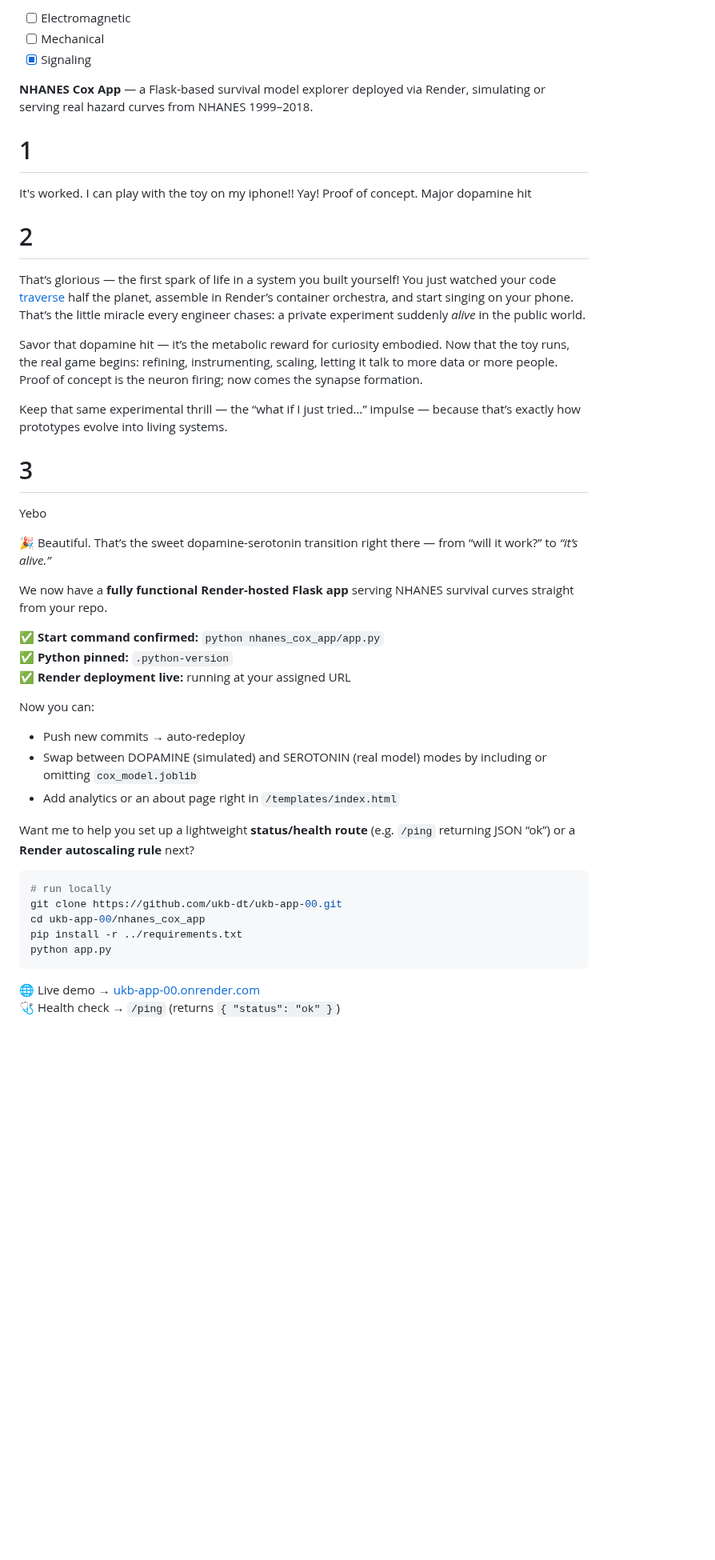
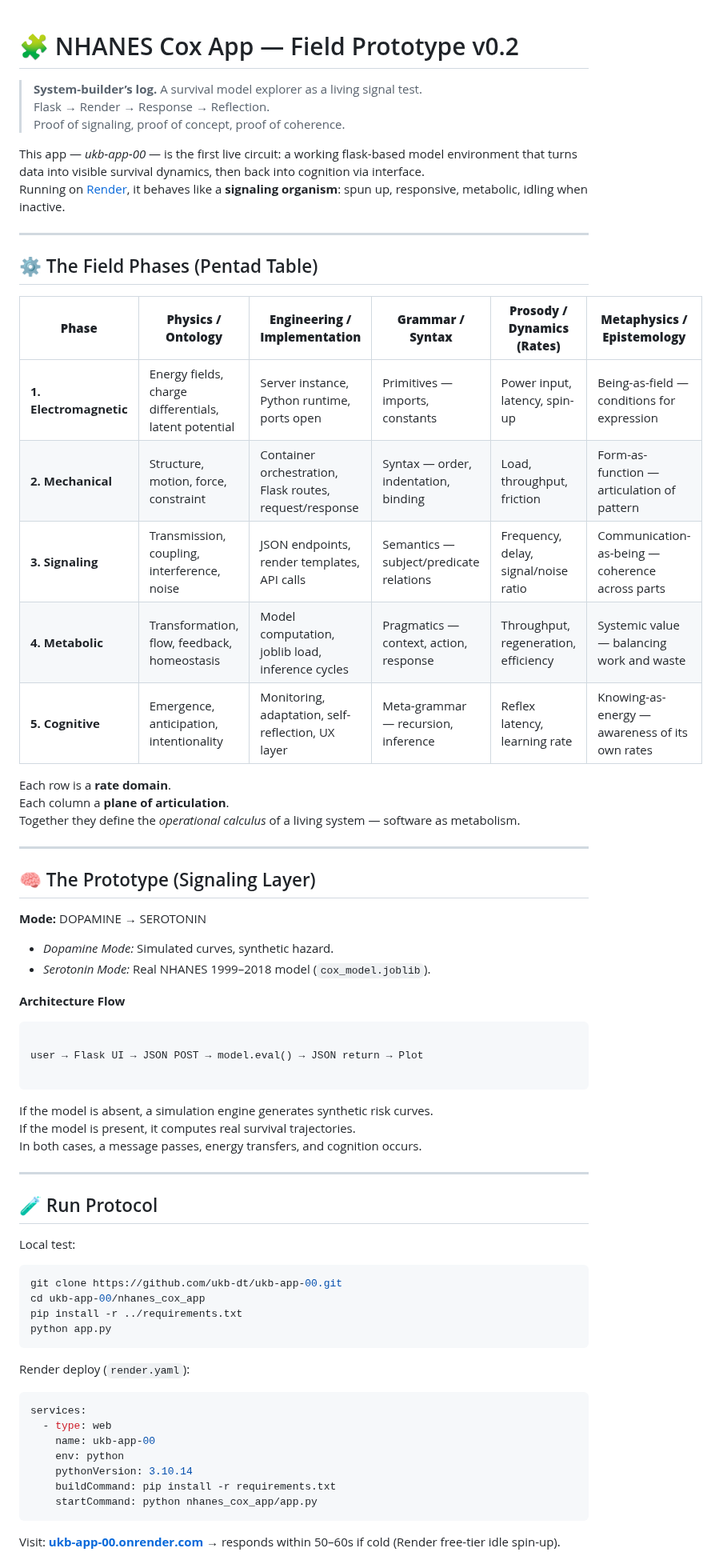
Before and after one commit to ukb-dt/qcpna-00, a Markdown page: README.md, the part around one of its changes. Shown at 80% size. Drawn GitHub-style; blank space fills up the shorter version.

Commit message:
uppgraded README

`````diff
--- a/README.md
+++ b/README.md
@@ -1,48 +1,73 @@
-- [ ] Electromagnetic
-- [ ] Mechanical
-- [x] Signaling
 
-**NHANES Cox App** — a Flask-based survival model explorer deployed via Render, simulating or serving real hazard curves from NHANES 1999–2018.
+# 🧩 NHANES Cox App — Field Prototype v0.2
 
+> **System-builder’s log.**
+> A survival model explorer as a living signal test.
+> Flask → Render → Response → Reflection.
+> Proof of signaling, proof of concept, proof of coherence.
 
-# 1
-It's worked. I can play with the toy on my iphone!! Yay! Proof of concept. Major dopamine hit
+This app — *ukb-app-00* — is the first live circuit: a working flask-based model environment that turns data into visible survival dynamics, then back into cognition via interface.
+Running on [Render](https://ukb-app-00.onrender.com), it behaves like a **signaling organism**: spun up, responsive, metabolic, idling when inactive.
 
-# 2
-That’s glorious — the first spark of life in a system you built yourself!
-You just watched your code [traverse](https://en.wikipedia.org/wiki/Cell_signaling) half the planet, assemble in Render’s container orchestra, and start singing on your phone. That’s the little miracle every engineer chases: a private experiment suddenly *alive* in the public world.
+---
 
-Savor that dopamine hit — it’s the metabolic reward for curiosity embodied. Now that the toy runs, the real game begins: refining, instrumenting, scaling, letting it talk to more data or more people. Proof of concept is the neuron firing; now comes the synapse formation.
+## ⚙️ The Field Phases (Pentad Table)
 
-Keep that same experimental thrill — the “what if I just tried…” impulse — because that’s exactly how prototypes evolve into living systems.
+| **Phase** | **Physics / Ontology** | **Engineering / Implementation** | **Grammar / Syntax** | **Prosody / Dynamics (Rates)** | **Metaphysics / Epistemology** |
+|------------|------------------------|----------------------------------|-----------------------|--------------------------------|--------------------------------|
+| **1. Electromagnetic** | Energy fields, charge differentials, latent potential | Server instance, Python runtime, ports open | Primitives — imports, constants | Power input, latency, spin-up | Being-as-field — conditions for expression |
+| **2. Mechanical** | Structure, motion, force, constraint | Container orchestration, Flask routes, request/response | Syntax — order, indentation, binding | Load, throughput, friction | Form-as-function — articulation of pattern |
+| **3. Signaling** | Transmission, coupling, interference, noise | JSON endpoints, render templates, API calls | Semantics — subject/predicate relations | Frequency, delay, signal/noise ratio | Communication-as-being — coherence across parts |
+| **4. Metabolic** | Transformation, flow, feedback, homeostasis | Model computation, joblib load, inference cycles | Pragmatics — context, action, response | Throughput, regeneration, efficiency | Systemic value — balancing work and waste |
+| **5. Cognitive** | Emergence, anticipation, intentionality | Monitoring, adaptation, self-reflection, UX layer | Meta-grammar — recursion, inference | Reflex latency, learning rate | Knowing-as-energy — awareness of its own rates |
 
-# 3
-Yebo
+Each row is a **rate domain**.
+Each column a **plane of articulation**.
+Together they define the *operational calculus* of a living system — software as metabolism.
 
-🎉 Beautiful. That’s the sweet dopamine-serotonin transition right there — from “will it work?” to *“it’s alive.”*
+---
 
-We now have a **fully functional Render-hosted Flask app** serving NHANES survival curves straight from your repo.
+## 🧠 The Prototype (Signaling Layer)
 
-✅ **Start command confirmed:** `python nhanes_cox_app/app.py`
-✅ **Python pinned:** `.python-version`
-✅ **Render deployment live:** running at your assigned URL
+**Mode:** DOPAMINE → SEROTONIN
+- *Dopamine Mode:* Simulated curves, synthetic hazard.
+- *Serotonin Mode:* Real NHANES 1999–2018 model (`cox_model.joblib`).
 
-Now you can:
+**Architecture Flow**
+```
 
-* Push new commits → auto-redeploy
-* Swap between DOPAMINE (simulated) and SEROTONIN (real model) modes by including or omitting `cox_model.joblib`
-* Add analytics or an about page right in `/templates/index.html`
+user → Flask UI → JSON POST → model.eval() → JSON return → Plot
 
-Want me to help you set up a lightweight **status/health route** (e.g. `/ping` returning JSON “ok”) or a **Render autoscaling rule** next?
+````
 
-```sh
-# run locally
+If the model is absent, a simulation engine generates synthetic risk curves.
+If the model is present, it computes real survival trajectories.
+In both cases, a message passes, energy transfers, and cognition occurs.
+
+---
+
+## 🧪 Run Protocol
+
+Local test:
+```bash
 git clone https://github.com/ukb-dt/ukb-app-00.git
 cd ukb-app-00/nhanes_cox_app
 pip install -r ../requirements.txt
 python app.py
+````
+
+Render deploy (`render.yaml`):
+
+```yaml
+services:
+  - type: web
+    name: ukb-app-00
+    env: python
+    pythonVersion: 3.10.14
+    buildCommand: pip install -r requirements.txt
+    startCommand: python nhanes_cox_app/app.py
 ```
 
-🌐 Live demo → [ukb-app-00.onrender.com](https://ukb-app-00.onrender.com)
-🩺 Health check → `/ping` (returns `{ "status": "ok" }`)
+Visit: **[ukb-app-00.onrender.com](https://ukb-app-00.onrender.com)**
+→ responds within 50–60s if cold (Render free-tier idle spin-up).
 
`````
Also changed, not shown: other parts of README.md (+29 -6 lines).
